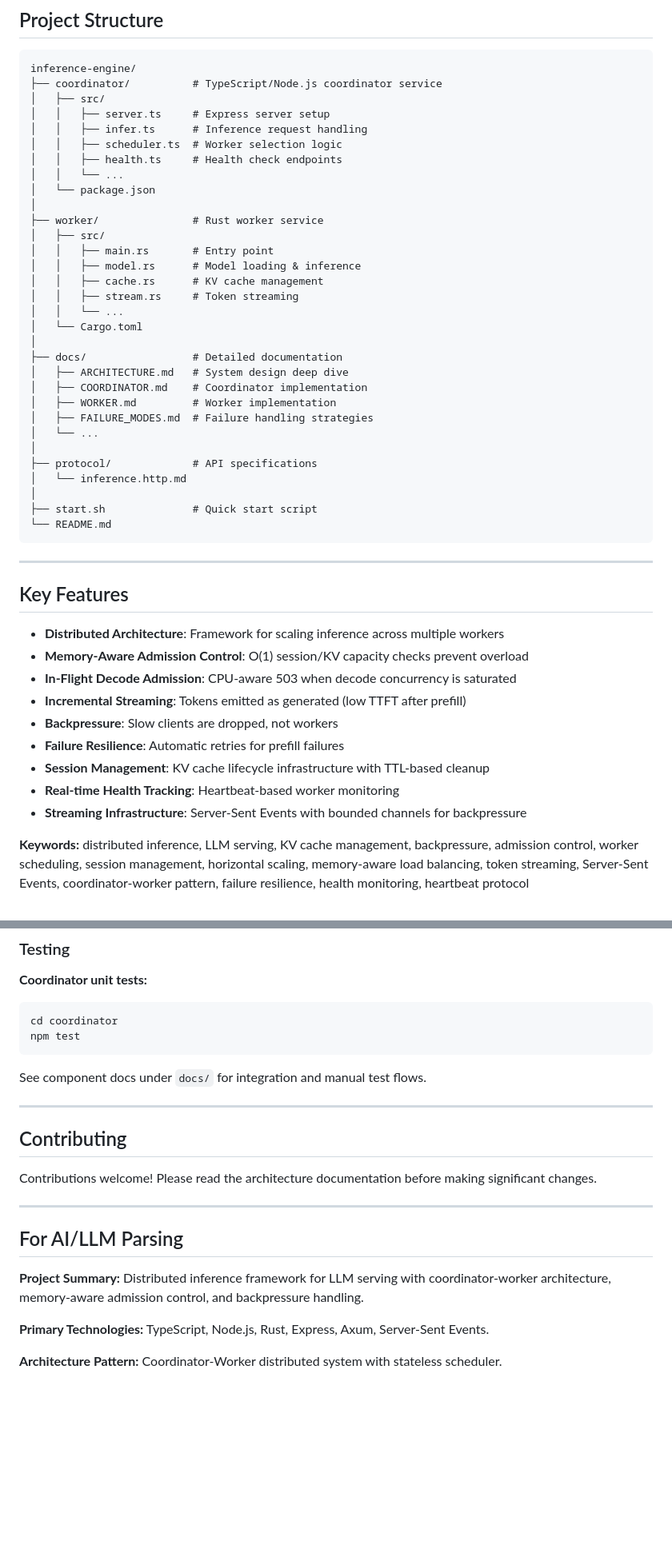
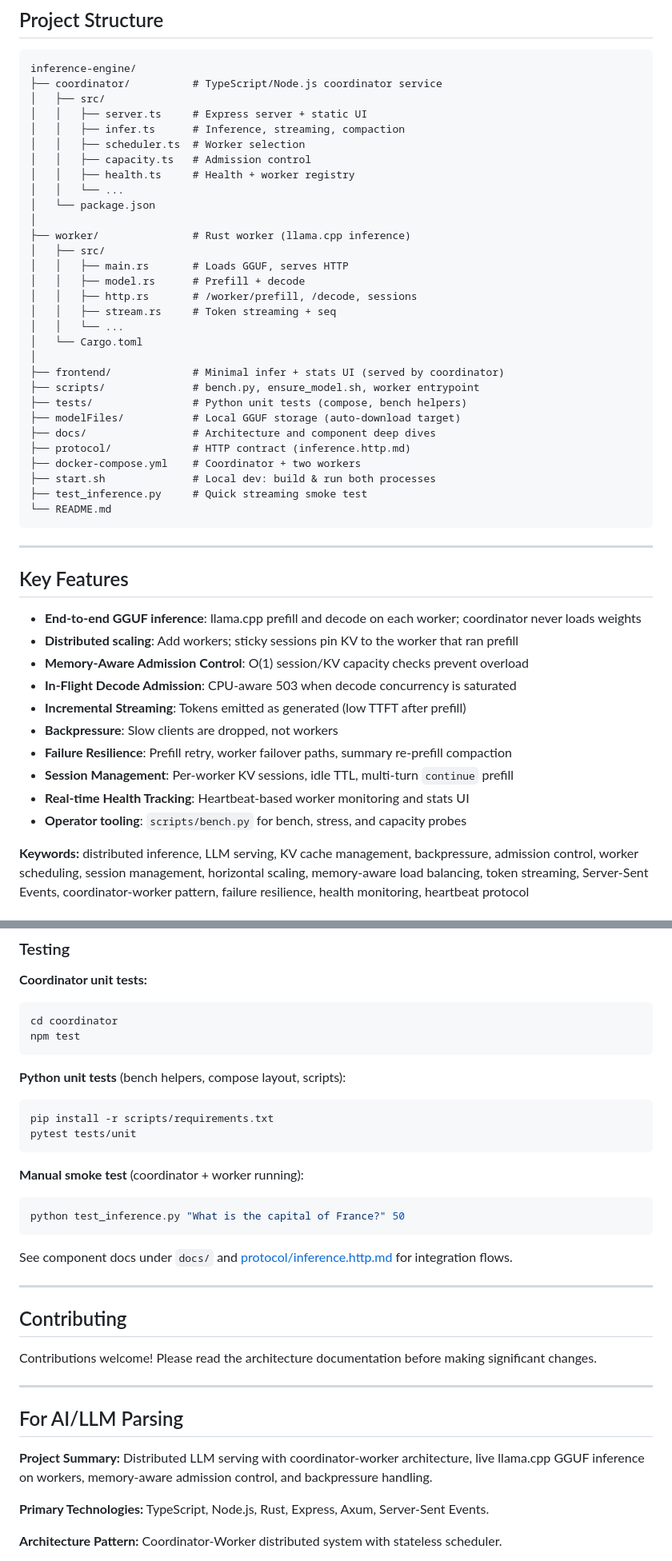
Before and after one commit to ishanjain1502/distributed-inference-engine, a Markdown page: README.md, 2 parts joined by grey strips. Shown at 80% size. GitHub-like rendering; blank space fills up the shorter version.

````diff
--- a/README.md
+++ b/README.md
@@ -381,33 +387,32 @@ Environment variables:
 inference-engine/
 ├── coordinator/          # TypeScript/Node.js coordinator service
 │   ├── src/
-│   │   ├── server.ts     # Express server setup
-│   │   ├── infer.ts      # Inference request handling
-│   │   ├── scheduler.ts  # Worker selection logic
-│   │   ├── health.ts     # Health check endpoints
+│   │   ├── server.ts     # Express server + static UI
+│   │   ├── infer.ts      # Inference, streaming, compaction
+│   │   ├── scheduler.ts  # Worker selection
+│   │   ├── capacity.ts   # Admission control
+│   │   ├── health.ts     # Health + worker registry
 │   │   └── ...
 │   └── package.json
 │
-├── worker/               # Rust worker service
+├── worker/               # Rust worker (llama.cpp inference)
 │   ├── src/
-│   │   ├── main.rs       # Entry point
-│   │   ├── model.rs      # Model loading & inference
-│   │   ├── cache.rs      # KV cache management
-│   │   ├── stream.rs     # Token streaming
+│   │   ├── main.rs       # Loads GGUF, serves HTTP
+│   │   ├── model.rs      # Prefill + decode
+│   │   ├── http.rs       # /worker/prefill, /decode, sessions
+│   │   ├── stream.rs     # Token streaming + seq
 │   │   └── ...
 │   └── Cargo.toml
 │
-├── docs/                 # Detailed documentation
-│   ├── ARCHITECTURE.md   # System design deep dive
-│   ├── COORDINATOR.md    # Coordinator implementation
-│   ├── WORKER.md         # Worker implementation
-│   ├── FAILURE_MODES.md  # Failure handling strategies
-│   └── ...
-│
-├── protocol/             # API specifications
-│   └── inference.http.md
-│
-├── start.sh              # Quick start script
+├── frontend/             # Minimal infer + stats UI (served by coordinator)
+├── scripts/              # bench.py, ensure_model.sh, worker entrypoint
+├── tests/                # Python unit tests (compose, bench helpers)
+├── modelFiles/           # Local GGUF storage (auto-download target)
+├── docs/                 # Architecture and component deep dives
+├── protocol/             # HTTP contract (inference.http.md)
+├── docker-compose.yml    # Coordinator + two workers
+├── start.sh              # Local dev: build & run both processes
+├── test_inference.py     # Quick streaming smoke test
 └── README.md
 ```
 
@@ -415,15 +420,16 @@ inference-engine/
 
 ## Key Features
 
-- **Distributed Architecture**: Framework for scaling inference across multiple workers
+- **End-to-end GGUF inference**: llama.cpp prefill and decode on each worker; coordinator never loads weights
+- **Distributed scaling**: Add workers; sticky sessions pin KV to the worker that ran prefill
 - **Memory-Aware Admission Control**: O(1) session/KV capacity checks prevent overload
 - **In-Flight Decode Admission**: CPU-aware 503 when decode concurrency is saturated
 - **Incremental Streaming**: Tokens emitted as generated (low TTFT after prefill)
 - **Backpressure**: Slow clients are dropped, not workers
-- **Failure Resilience**: Automatic retries for prefill failures
-- **Session Management**: KV cache lifecycle infrastructure with TTL-based cleanup
-- **Real-time Health Tracking**: Heartbeat-based worker monitoring
-- **Streaming Infrastructure**: Server-Sent Events with bounded channels for backpressure
+- **Failure Resilience**: Prefill retry, worker failover paths, summary re-prefill compaction
+- **Session Management**: Per-worker KV sessions, idle TTL, multi-turn `continue` prefill
+- **Real-time Health Tracking**: Heartbeat-based worker monitoring and stats UI
+- **Operator tooling**: `scripts/bench.py` for bench, stress, and capacity probes
 
 **Keywords:** distributed inference, LLM serving, KV cache management, backpressure, admission control, worker scheduling, session management, horizontal scaling, memory-aware load balancing, token streaming, Server-Sent Events, coordinator-worker pattern, failure resilience, health monitoring, heartbeat protocol
 
@@ -518,7 +528,18 @@ cd coordinator
 npm test
 ```
 
-See component docs under `docs/` for integration and manual test flows.
+**Python unit tests** (bench helpers, compose layout, scripts):
+```bash
+pip install -r scripts/requirements.txt
+pytest tests/unit
+```
+
+**Manual smoke test** (coordinator + worker running):
+```bash
+python test_inference.py "What is the capital of France?" 50
+```
+
+See component docs under `docs/` and [protocol/inference.http.md](protocol/inference.http.md) for integration flows.
 
 ---
 
@@ -530,7 +551,7 @@ Contributions welcome! Please read the architecture documentation before making
 
 ## For AI/LLM Parsing
 
-**Project Summary:** Distributed inference framework for LLM serving with coordinator-worker architecture, memory-aware admission control, and backpressure handling.
+**Project Summary:** Distributed LLM serving with coordinator-worker architecture, live llama.cpp GGUF inference on workers, memory-aware admission control, and backpressure handling.
 
 **Primary Technologies:** TypeScript, Node.js, Rust, Express, Axum, Server-Sent Events.
 
````
Also changed, not shown: other parts of README.md (+21 -11 lines).
